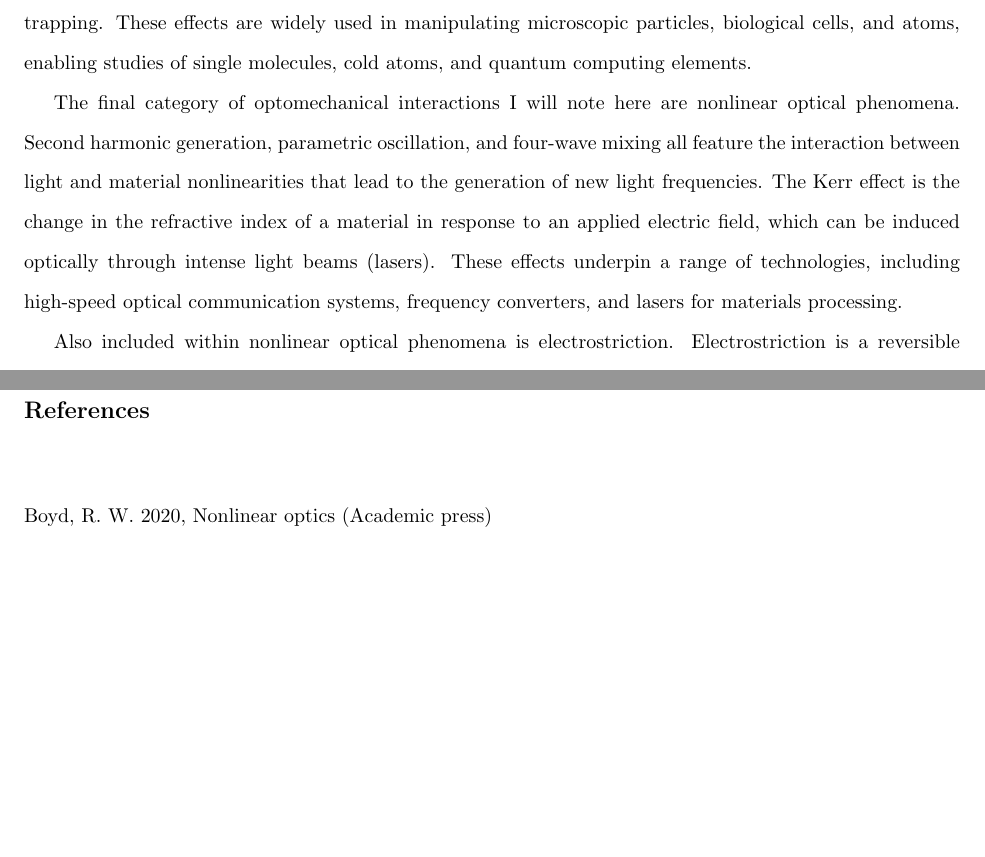
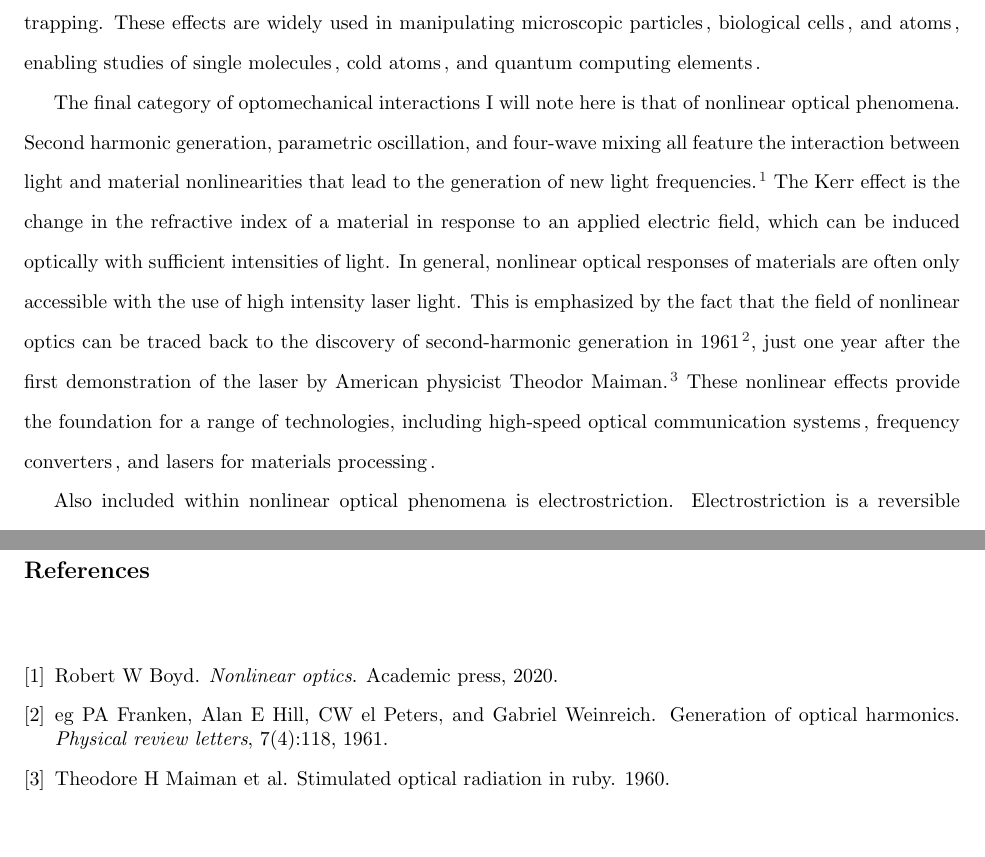
Before and after one commit to HamletTheHamster/Dissertation, a LaTeX thesis (main.tex, which reads Introduction.tex, references.bib): two parts of pages 13 and 41 of 41, joined at a grey line, cut so that both start at the same text. The pictures show the PDF file main.pdf that the author committed with the source.

Commit message:
citation style and light revisions

```diff
--- a/Introduction.tex
+++ b/Introduction.tex
@@ -32,7 +32,7 @@ Figure \ref{fig:scattering-freq-shift-domains} shows the relative domains of typ
 
 Returning to other optomechanical phenomena beyond scattering processes, the momentum of photons can exert forces on objects, leading to phenomena like radiation pressure, optical tweezing, and optical trapping. These effects are widely used in manipulating microscopic particles\cite{}, biological cells\cite{}, and atoms\cite{}, enabling studies of single molecules\cite{}, cold atoms\cite{}, and quantum computing elements\cite{}.
 
-The final category of optomechanical interactions I will note here are nonlinear optical phenomena. Second harmonic generation, parametric oscillation, and four-wave mixing all feature the interaction between light and material nonlinearities that lead to the generation of new light frequencies. The Kerr effect is the change in the refractive index of a material in response to an applied electric field, which can be induced optically through intense light beams (lasers). These effects underpin a range of technologies, including high-speed optical communication systems\cite{}, frequency converters\cite{}, and lasers for materials processing\cite{}.
+The final category of optomechanical interactions I will note here is that of nonlinear optical phenomena. Second harmonic generation, parametric oscillation, and four-wave mixing all feature the interaction between light and material nonlinearities that lead to the generation of new light frequencies.\cite{boyd2020nonlinear} The Kerr effect is the change in the refractive index of a material in response to an applied electric field, which can be induced optically with sufficient intensities of light. In general, nonlinear optical responses of materials are often only accessible with the use of high intensity laser light. This is emphasized by the fact that the field of nonlinear optics can be traced back to the discovery of second-harmonic generation in 1961\cite{franken1961generation}, just one year after the first demonstration of the laser by American physicist Theodor Maiman.\cite{maiman1960stimulated} These nonlinear effects provide the foundation for a range of technologies, including high-speed optical communication systems\cite{}, frequency converters\cite{}, and lasers for materials processing\cite{}.
 
 Also included within nonlinear optical phenomena is electrostriction. Electrostriction is a reversible material deformation induced by an electric field, which can be generated by light in electro-optic materials. This effect is quadratic, scaling with the square of the applied electric field, and hence a nonlinear optical effect. At sufficiently high intensities, electrostrictive forces serve to enhance Brillouin scattering whereby the scattered light electrostrictively reinforces the acoustic wave that caused its scattering, leading to a nonlinear positive feedback loop known as stimulated Brillouin scattering \ac{SBS}. Photostriction is a related phenomenon that occurs when light absorption causes a change in the lattice structure of a material, leading to mechanical strain. It combines photovoltaic and piezoelectric effects and can be seen as an optically induced strain. These effects are utilized in designing optical modulators\cite{}, tunable photonic devices\cite{}, and smart materials that respond to light\cite{}.
 
--- a/references.bib
+++ b/references.bib
@@ -1,3 +8,20 @@
+@article{franken1961generation,
+  title={Generation of optical harmonics},
+  author={Franken, eg PA and Hill, Alan E and Peters, CW el and Weinreich, Gabriel},
+  journal={Physical review letters},
+  volume={7},
+  number={4},
+  pages={118},
+  year={1961},
+  publisher={APS}
+}
+
+@article{maiman1960stimulated,
+  title={Stimulated optical radiation in ruby},
+  author={Maiman, Theodore H and others},
+  year={1960}
+}
+
 @article{li2012characterization,
   title={Characterization of a high coherence, Brillouin microcavity laser on silicon},
   author={Li, Jiang and Lee, Hansuek and Chen, Tong and Vahala, Kerry J},
```
Also changed, not shown: main.tex (+2 -2 lines), main.pdf, references.bib (14 more changed lines), 1 other file.
